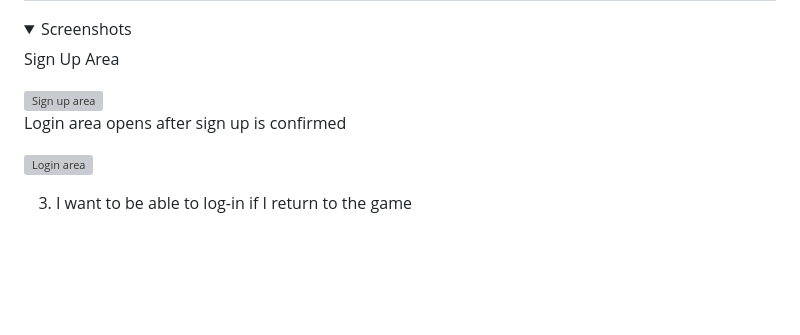
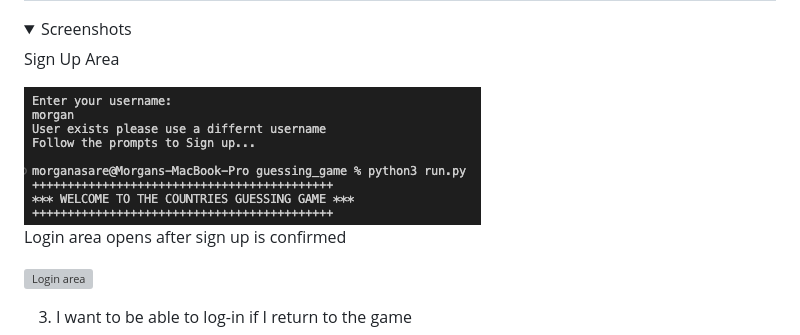
Before and after one commit to CleanOak/authentication, a Markdown page: README.md, the part around the change. GitHub-like rendering; folded sections open; blank space fills up the shorter version; grey boxes are pictures that could not be loaded.

```diff
--- a/README.md
+++ b/README.md
@@ -177,7 +177,7 @@
 <details>
     <summary>Screenshots</summary>
     <p>Sign Up Area</p>
-    <img src="assets/screenshots/signup.png" alt="Sign up area">
+    <img src="assets/screenshots/signup_checks.png" alt="Sign up area">
     <p>Login area opens after sign up is confirmed</p>
     <img src="assets/screenshots/signup.png" alt="Login area">
 </details>
```
